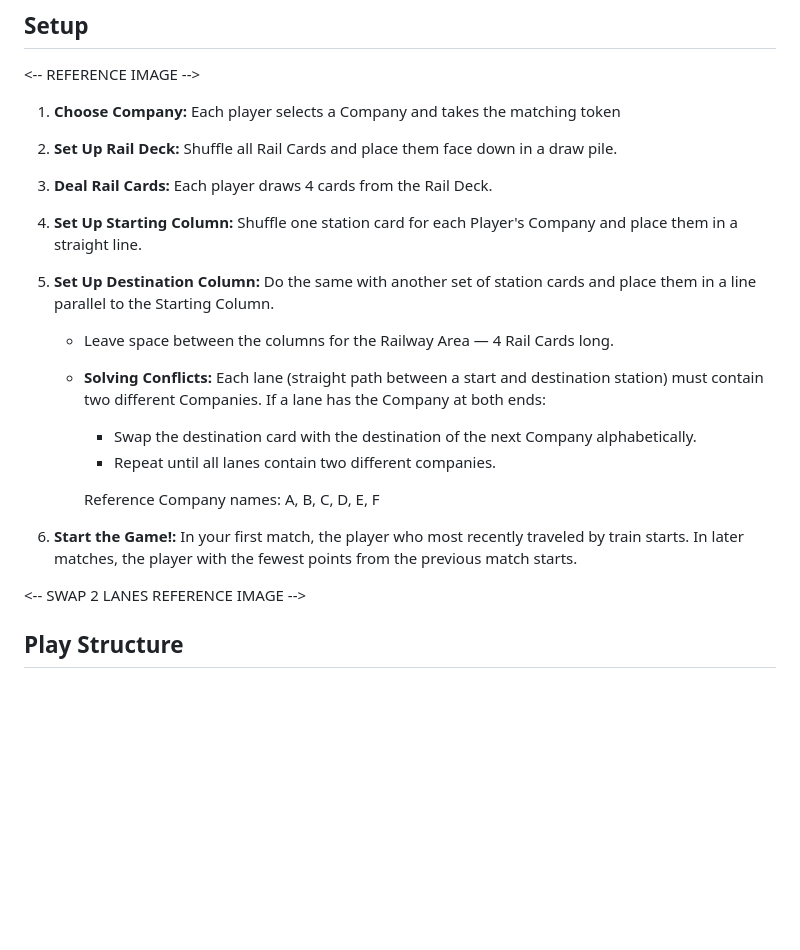
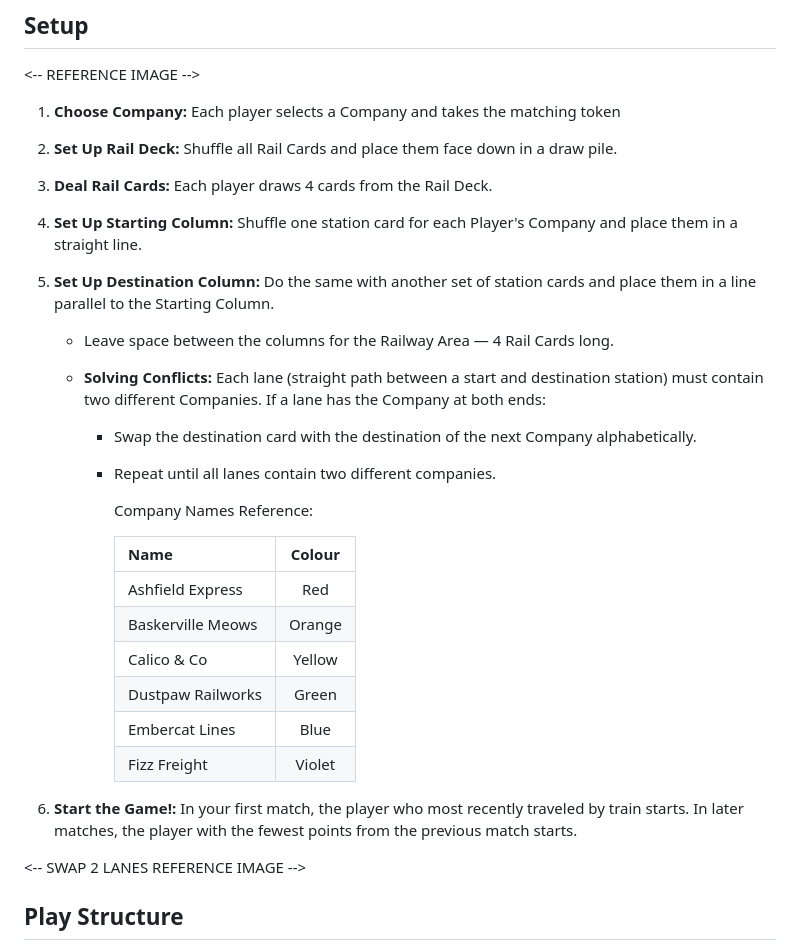
Before and after one commit to bygr-games/shuffle-tracks-printable, a Markdown page: manual/manual.md, the part around the change. Rendered like a GitHub page; blank space fills up the shorter version.

Commit message:
Added Team Names

```diff
--- a/manual/manual.md
+++ b/manual/manual.md
@@ -24,21 +24,30 @@ Be the Company with most points after 3 rounds. Earn points by connecting to you
 
 <-- REFERENCE IMAGE -->
 
-1. **Choose Company:** Each player selects a Company and takes the matching token
-2. **Set Up Rail Deck:** Shuffle all Rail Cards and place them face down in a draw pile.
-3. **Deal Rail Cards:** Each player draws 4 cards from the Rail Deck.
-4. **Set Up Starting Column:** Shuffle one station card for each Player's Company and place them in a straight line.
-5. **Set Up Destination Column:** Do the same with another set of station cards and place them in a line parallel to the Starting Column.
+1.  **Choose Company:** Each player selects a Company and takes the matching token
+2.  **Set Up Rail Deck:** Shuffle all Rail Cards and place them face down in a draw pile.
+3.  **Deal Rail Cards:** Each player draws 4 cards from the Rail Deck.
+4.  **Set Up Starting Column:** Shuffle one station card for each Player's Company and place them in a straight line.
+5.  **Set Up Destination Column:** Do the same with another set of station cards and place them in a line parallel to the Starting Column.
 
-   - Leave space between the columns for the Railway Area — 4 Rail Cards long.
-   - **Solving Conflicts:** Each lane (straight path between a start and destination station) must contain two different Companies. If a lane has the Company at both ends:
+    - Leave space between the columns for the Railway Area — 4 Rail Cards long.
+    - **Solving Conflicts:** Each lane (straight path between a start and destination station) must contain two different Companies. If a lane has the Company at both ends:
 
-     - Swap the destination card with the destination of the next Company alphabetically.
-     - Repeat until all lanes contain two different companies.
+      - Swap the destination card with the destination of the next Company alphabetically.
+      - Repeat until all lanes contain two different companies.
 
-     Reference Company names: A, B, C, D, E, F
+        Company Names Reference:
 
-6. **Start the Game!:** In your first match, the player who most recently traveled by train starts. In later matches, the player with the fewest points from the previous match starts.
+        | Name              | Colour |
+        | ----------------- | :----: |
+        | Ashfield Express  |  Red   |
+        | Baskerville Meows | Orange |
+        | Calico & Co       | Yellow |
+        | Dustpaw Railworks | Green  |
+        | Embercat Lines    |  Blue  |
+        | Fizz Freight      | Violet |
+
+6.  **Start the Game!:** In your first match, the player who most recently traveled by train starts. In later matches, the player with the fewest points from the previous match starts.
 
 <-- SWAP 2 LANES REFERENCE IMAGE -->
 
```
Also changed, not shown: manual/expansion_manual.md (added, +4 -0 lines).
